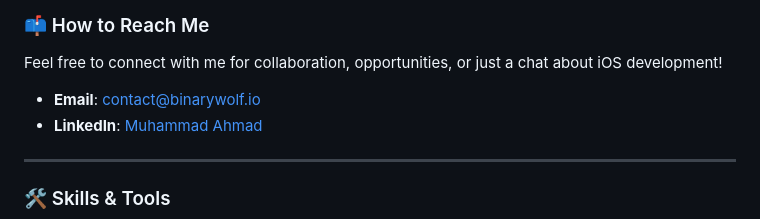
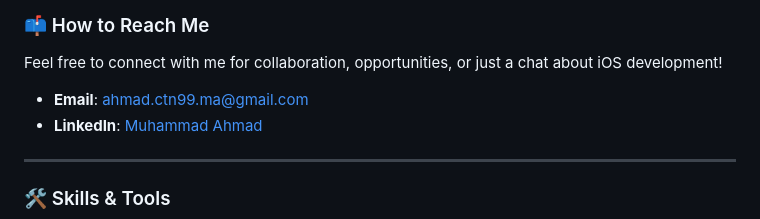
Before and after one commit to muhammadahmad665/MuhammadAhmad665, a Markdown page: README.md, the part around the change. Drawn GitHub-style.

Commit message:
Update email contact information in README
email change

```diff
--- a/README.md
+++ b/README.md
@@ -45,7 +45,7 @@ These products are designed with a user-first mindset, leveraging technology to
 ### 📫 How to Reach Me
 
 Feel free to connect with me for collaboration, opportunities, or just a chat about iOS development!
-- **Email**: contact@binarywolf.io
+- **Email**: ahmad.ctn99.ma@gmail.com
 - **LinkedIn**: [Muhammad Ahmad](https://www.linkedin.com/in/muhammadahmad665/)
 
 ---
```
